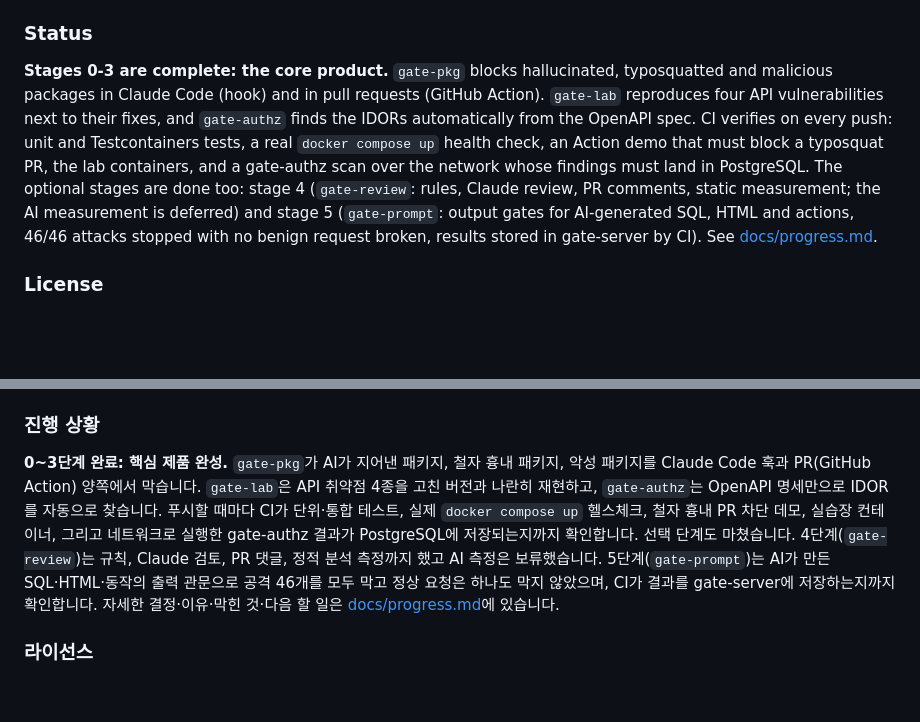
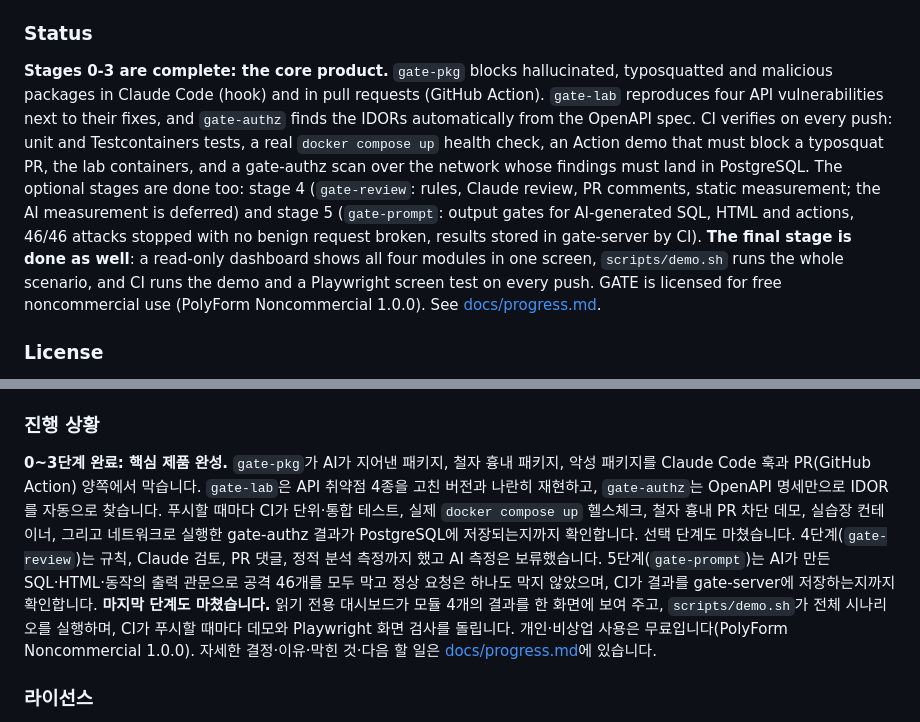
Before and after one commit to yeomyaloo/GATE, a Markdown page: README.md, 2 parts joined by grey strips. Drawn GitHub-style; blank space fills up the shorter version.

```diff
--- a/README.md
+++ b/README.md
@@ -227,7 +255,7 @@ Integration tests (`HealthCheckIT`) start real PostgreSQL and Redis containers a
 - `gate-lab` is **never deployed publicly**.
 
 ### Status
-**Stages 0-3 are complete: the core product.** `gate-pkg` blocks hallucinated, typosquatted and malicious packages in Claude Code (hook) and in pull requests (GitHub Action). `gate-lab` reproduces four API vulnerabilities next to their fixes, and `gate-authz` finds the IDORs automatically from the OpenAPI spec. CI verifies on every push: unit and Testcontainers tests, a real `docker compose up` health check, an Action demo that must block a typosquat PR, the lab containers, and a gate-authz scan over the network whose findings must land in PostgreSQL. The optional stages are done too: stage 4 (`gate-review`: rules, Claude review, PR comments, static measurement; the AI measurement is deferred) and stage 5 (`gate-prompt`: output gates for AI-generated SQL, HTML and actions, 46/46 attacks stopped with no benign request broken, results stored in gate-server by CI). See [docs/progress.md](docs/progress.md).
+**Stages 0-3 are complete: the core product.** `gate-pkg` blocks hallucinated, typosquatted and malicious packages in Claude Code (hook) and in pull requests (GitHub Action). `gate-lab` reproduces four API vulnerabilities next to their fixes, and `gate-authz` finds the IDORs automatically from the OpenAPI spec. CI verifies on every push: unit and Testcontainers tests, a real `docker compose up` health check, an Action demo that must block a typosquat PR, the lab containers, and a gate-authz scan over the network whose findings must land in PostgreSQL. The optional stages are done too: stage 4 (`gate-review`: rules, Claude review, PR comments, static measurement; the AI measurement is deferred) and stage 5 (`gate-prompt`: output gates for AI-generated SQL, HTML and actions, 46/46 attacks stopped with no benign request broken, results stored in gate-server by CI). **The final stage is done as well**: a read-only dashboard shows all four modules in one screen, `scripts/demo.sh` runs the whole scenario, and CI runs the demo and a Playwright screen test on every push. GATE is licensed for free noncommercial use (PolyForm Noncommercial 1.0.0). See [docs/progress.md](docs/progress.md).
 
 ### License
 [PolyForm Noncommercial License 1.0.0](LICENSE): free for personal study, research, hobby projects and noncommercial organizations. Commercial use needs a commercial license; see [COMMERCIAL.md](COMMERCIAL.md).
@@ -390,7 +440,7 @@ Docker 없이 빌드·테스트:
 - `gate-lab`(취약한 앱)은 **절대 외부에 공개 배포하지 않습니다.**
 
 ### 진행 상황
-**0~3단계 완료: 핵심 제품 완성.** `gate-pkg`가 AI가 지어낸 패키지, 철자 흉내 패키지, 악성 패키지를 Claude Code 훅과 PR(GitHub Action) 양쪽에서 막습니다. `gate-lab`은 API 취약점 4종을 고친 버전과 나란히 재현하고, `gate-authz`는 OpenAPI 명세만으로 IDOR를 자동으로 찾습니다. 푸시할 때마다 CI가 단위·통합 테스트, 실제 `docker compose up` 헬스체크, 철자 흉내 PR 차단 데모, 실습장 컨테이너, 그리고 네트워크로 실행한 gate-authz 결과가 PostgreSQL에 저장되는지까지 확인합니다. 선택 단계도 마쳤습니다. 4단계(`gate-review`)는 규칙, Claude 검토, PR 댓글, 정적 분석 측정까지 했고 AI 측정은 보류했습니다. 5단계(`gate-prompt`)는 AI가 만든 SQL·HTML·동작의 출력 관문으로 공격 46개를 모두 막고 정상 요청은 하나도 막지 않았으며, CI가 결과를 gate-server에 저장하는지까지 확인합니다. 자세한 결정·이유·막힌 것·다음 할 일은 [docs/progress.md](docs/progress.md)에 있습니다.
+**0~3단계 완료: 핵심 제품 완성.** `gate-pkg`가 AI가 지어낸 패키지, 철자 흉내 패키지, 악성 패키지를 Claude Code 훅과 PR(GitHub Action) 양쪽에서 막습니다. `gate-lab`은 API 취약점 4종을 고친 버전과 나란히 재현하고, `gate-authz`는 OpenAPI 명세만으로 IDOR를 자동으로 찾습니다. 푸시할 때마다 CI가 단위·통합 테스트, 실제 `docker compose up` 헬스체크, 철자 흉내 PR 차단 데모, 실습장 컨테이너, 그리고 네트워크로 실행한 gate-authz 결과가 PostgreSQL에 저장되는지까지 확인합니다. 선택 단계도 마쳤습니다. 4단계(`gate-review`)는 규칙, Claude 검토, PR 댓글, 정적 분석 측정까지 했고 AI 측정은 보류했습니다. 5단계(`gate-prompt`)는 AI가 만든 SQL·HTML·동작의 출력 관문으로 공격 46개를 모두 막고 정상 요청은 하나도 막지 않았으며, CI가 결과를 gate-server에 저장하는지까지 확인합니다. **마지막 단계도 마쳤습니다.** 읽기 전용 대시보드가 모듈 4개의 결과를 한 화면에 보여 주고, `scripts/demo.sh`가 전체 시나리오를 실행하며, CI가 푸시할 때마다 데모와 Playwright 화면 검사를 돌립니다. 개인·비상업 사용은 무료입니다(PolyForm Noncommercial 1.0.0). 자세한 결정·이유·막힌 것·다음 할 일은 [docs/progress.md](docs/progress.md)에 있습니다.
 
 ### 라이선스
 [PolyForm Noncommercial License 1.0.0](LICENSE)입니다. 개인 공부·연구·취미 프로젝트와 비영리 기관은 무료로 쓸 수 있고, 기업의 상업적 사용은 상업 라이선스가 필요합니다([COMMERCIAL.md](COMMERCIAL.md)).
```
Also changed, not shown: other parts of README.md (+52 -2 lines), docs/images/dashboard-detail.png (added), docs/images/dashboard-findings.png (added), docs/images/dashboard-overview.png (added), 9 other files.
